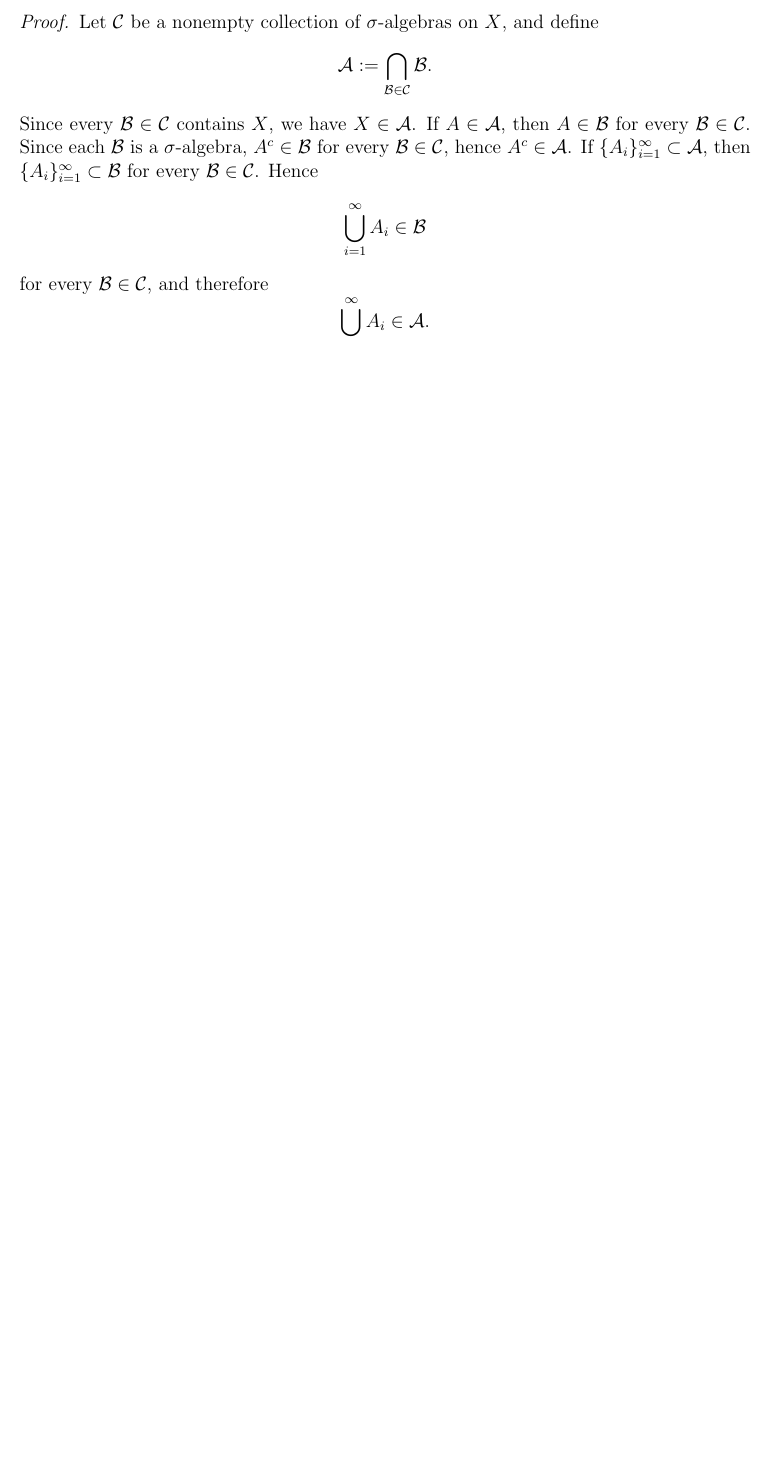
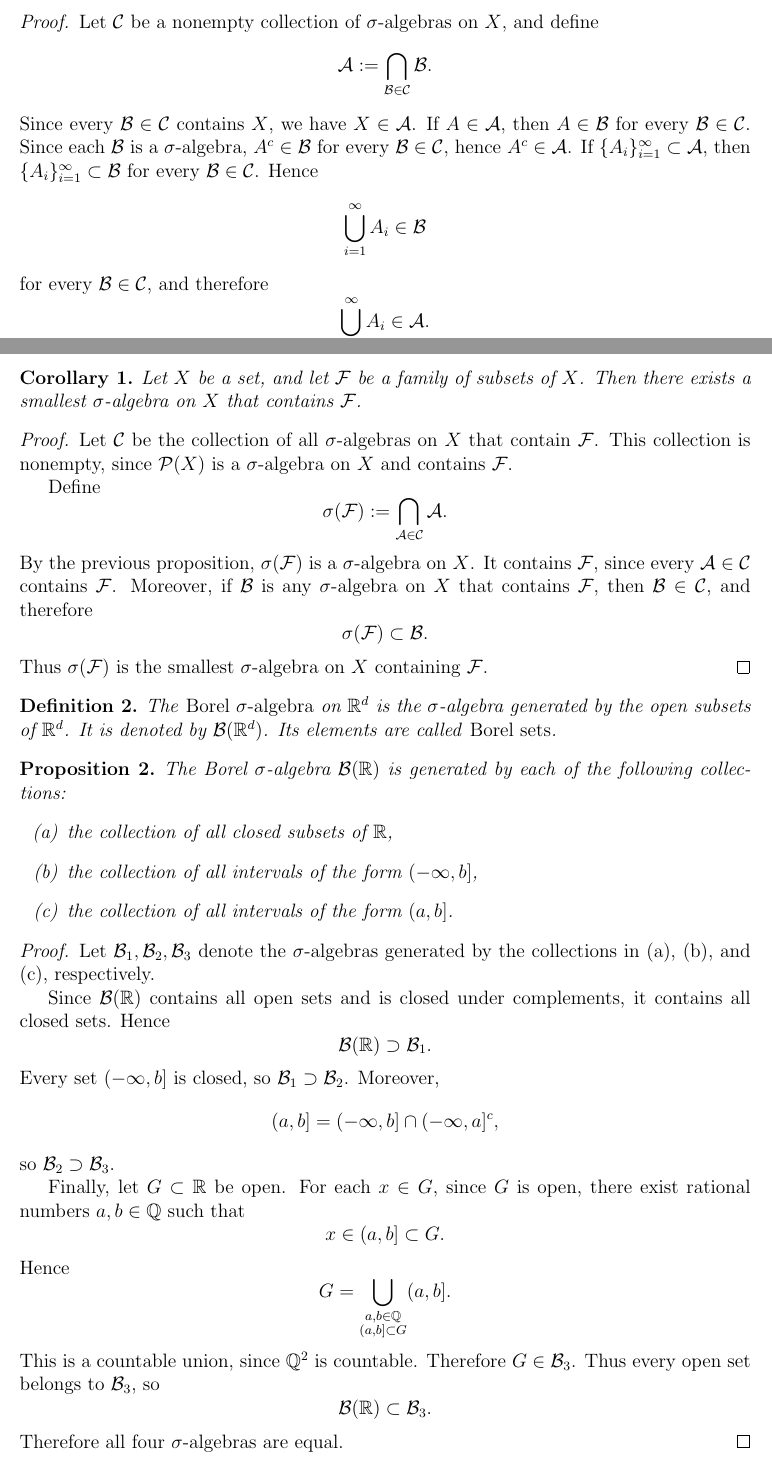
Before and after one commit to gilbertbrandow/MATM39, a LaTeX document (important_results.tex): part of page 1 of 2 before the commit and two parts of pages 1 and 2 of 3 after it, the two joined at a grey line, cut so that both start at the same text, the shorter picture padded with empty space. Compiled offline with pdfLaTeX.

Commit message:
Added the Borel sets

```diff
--- a/important_results.tex
+++ b/important_results.tex
@@ -70,6 +70,80 @@ for every $\mathcal{B} \in \mathcal{C}$, and therefore
 Thus $\mathcal{A}$ is a $\sigma$-algebra on $X$.
 \end{proof}
 
+\begin{corollary}
+Let $X$ be a set, and let $\mathcal{F}$ be a family of subsets of $X$.
+Then there exists a smallest $\sigma$-algebra on $X$ that contains $\mathcal{F}$.
+\end{corollary}
+
+\begin{proof}
+Let $\mathcal{C}$ be the collection of all $\sigma$-algebras on $X$ that contain
+$\mathcal{F}$. This collection is nonempty, since $\mathcal{P}(X)$ is a
+$\sigma$-algebra on $X$ and contains $\mathcal{F}$.
+
+Define
+\[
+\sigma(\mathcal{F}) := \bigcap_{\mathcal{A} \in \mathcal{C}} \mathcal{A}.
+\]
+By the previous proposition, $\sigma(\mathcal{F})$ is a $\sigma$-algebra on $X$.
+It contains $\mathcal{F}$, since every $\mathcal{A} \in \mathcal{C}$ contains
+$\mathcal{F}$. Moreover, if $\mathcal{B}$ is any $\sigma$-algebra on $X$ that
+contains $\mathcal{F}$, then $\mathcal{B} \in \mathcal{C}$, and therefore
+\[
+\sigma(\mathcal{F}) \subset \mathcal{B}.
+\]
+Thus $\sigma(\mathcal{F})$ is the smallest $\sigma$-algebra on $X$ containing
+$\mathcal{F}$.
+\end{proof}
+
+\begin{definition}
+The \emph{Borel $\sigma$-algebra} on $\mathbb{R}^d$ is the $\sigma$-algebra
+generated by the open subsets of $\mathbb{R}^d$. It is denoted by
+$\mathcal{B}(\mathbb{R}^d)$. Its elements are called \emph{Borel sets}.
+\end{definition}
+
+\begin{proposition}
+The Borel $\sigma$-algebra $\mathcal{B}(\mathbb{R})$ is generated by each of the
+following collections:
+\begin{enumerate}[label=(\alph*)]
+    \item the collection of all closed subsets of $\mathbb{R}$,
+    \item the collection of all intervals of the form $(-\infty,b]$,
+    \item the collection of all intervals of the form $(a,b]$.
+\end{enumerate}
+\end{proposition}
+
+\begin{proof}
+Let $\mathcal{B}_1,\mathcal{B}_2,\mathcal{B}_3$ denote the $\sigma$-algebras
+generated by the collections in (a), (b), and (c), respectively.
+
+Since $\mathcal{B}(\mathbb{R})$ contains all open sets and is closed under
+complements, it contains all closed sets. Hence
+\[
+\mathcal{B}(\mathbb{R}) \supset \mathcal{B}_1.
+\]
+Every set $(-\infty,b]$ is closed, so $\mathcal{B}_1 \supset \mathcal{B}_2$.
+Moreover,
+\[
+(a,b] = (-\infty,b] \cap (-\infty,a]^c,
+\]
+so $\mathcal{B}_2 \supset \mathcal{B}_3$.
+
+Finally, let $G \subset \mathbb{R}$ be open. For each $x \in G$, since $G$ is
+open, there exist rational numbers $a,b \in \mathbb{Q}$ such that
+\[
+x \in (a,b] \subset G.
+\]
+Hence
+\[
+G = \bigcup_{\substack{a,b \in \mathbb{Q} \\ (a,b] \subset G}} (a,b].
+\]
+This is a countable union, since $\mathbb{Q}^2$ is countable. Therefore
+$G \in \mathcal{B}_3$. Thus every open set belongs to $\mathcal{B}_3$, so
+\[
+\mathcal{B}(\mathbb{R}) \subset \mathcal{B}_3.
+\]
+Therefore all four $\sigma$-algebras are equal.
+\end{proof}
+
 \section*{Chapter 2}
 \section*{Chapter 3}
 \section*{Chapter 5}
```
Also changed, not shown: pdf/important_results.pdf.
